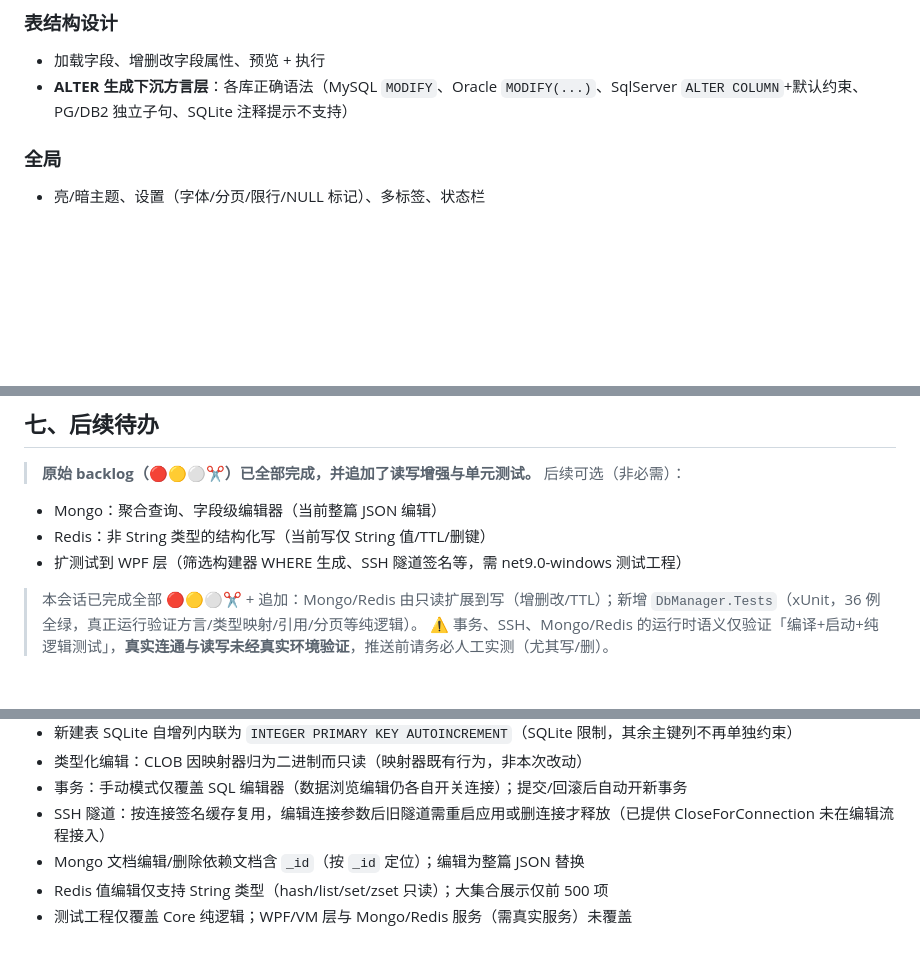
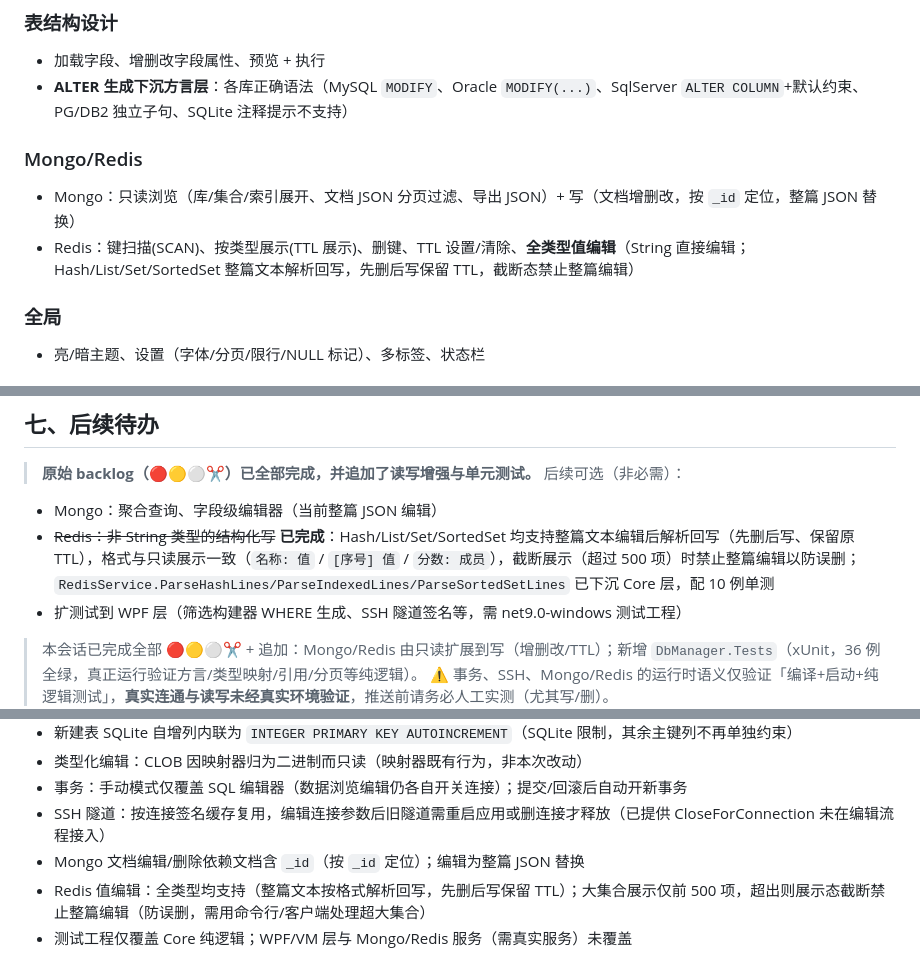
Before and after one commit to mingsa-zhang/msDemo, a Markdown page: DbManager/开发进度与交接.md, 3 parts joined by grey strips. GitHub-like rendering; blank space fills up the shorter version.

Commit message:
更新交接文档:Redis结构化写已完成,补记能力清单
Co-Authored-By: Claude Sonnet 5 <noreply@anthropic.com>

```diff
--- a/DbManager/开发进度与交接.md
+++ b/DbManager/开发进度与交接.md
@@ -55,6 +55,10 @@
 ### 表结构设计
 - 加载字段、增删改字段属性、预览 + 执行
 - **ALTER 生成下沉方言层**：各库正确语法（MySQL `MODIFY`、Oracle `MODIFY(...)`、SqlServer `ALTER COLUMN`+默认约束、PG/DB2 独立子句、SQLite 注释提示不支持）
+
+### Mongo/Redis
+- Mongo：只读浏览（库/集合/索引展开、文档 JSON 分页过滤、导出 JSON）+ 写（文档增删改，按 `_id` 定位，整篇 JSON 替换）
+- Redis：键扫描(SCAN)、按类型展示(TTL 展示)、删键、TTL 设置/清除、**全类型值编辑**（String 直接编辑；Hash/List/Set/SortedSet 整篇文本解析回写，先删后写保留 TTL，截断态禁止整篇编辑）
 
 ### 全局
 - 亮/暗主题、设置（字体/分页/限行/NULL 标记）、多标签、状态栏
@@ -128,7 +132,7 @@ d6dbd8e 新增 DbManager.Tests(xUnit) 36 例全绿
 ## 七、后续待办
 > **原始 backlog（🔴🟡⚪✂️）已全部完成，并追加了读写增强与单元测试。** 后续可选（非必需）：
 - Mongo：聚合查询、字段级编辑器（当前整篇 JSON 编辑）
-- Redis：非 String 类型的结构化写（当前写仅 String 值/TTL/删键）
+- ~~Redis：非 String 类型的结构化写~~ **已完成**：Hash/List/Set/SortedSet 均支持整篇文本编辑后解析回写（先删后写、保留原 TTL），格式与只读展示一致（`名称: 值` / `[序号] 值` / `分数: 成员`），截断展示（超过 500 项）时禁止整篇编辑以防误删；`RedisService.ParseHashLines/ParseIndexedLines/ParseSortedSetLines` 已下沉 Core 层，配 10 例单测
 - 扩测试到 WPF 层（筛选构建器 WHERE 生成、SSH 隧道签名等，需 net9.0-windows 测试工程）
 
 > 本会话已完成全部 🔴🟡⚪✂️ + 追加：Mongo/Redis 由只读扩展到写（增删改/TTL）；新增 `DbManager.Tests`（xUnit，36 例全绿，真正运行验证方言/类型映射/引用/分页等纯逻辑）。
@@ -145,5 +149,5 @@ d6dbd8e 新增 DbManager.Tests(xUnit) 36 例全绿
 - 事务：手动模式仅覆盖 SQL 编辑器（数据浏览编辑仍各自开关连接）；提交/回滚后自动开新事务
 - SSH 隧道：按连接签名缓存复用，编辑连接参数后旧隧道需重启应用或删连接才释放（已提供 CloseForConnection 未在编辑流程接入）
 - Mongo 文档编辑/删除依赖文档含 `_id`（按 `_id` 定位）；编辑为整篇 JSON 替换
-- Redis 值编辑仅支持 String 类型（hash/list/set/zset 只读）；大集合展示仅前 500 项
+- Redis 值编辑：全类型均支持（整篇文本按格式解析回写，先删后写保留 TTL）；大集合展示仅前 500 项，超出则展示态截断禁止整篇编辑（防误删，需用命令行/客户端处理超大集合）
 - 测试工程仅覆盖 Core 纯逻辑；WPF/VM 层与 Mongo/Redis 服务（需真实服务）未覆盖
```
